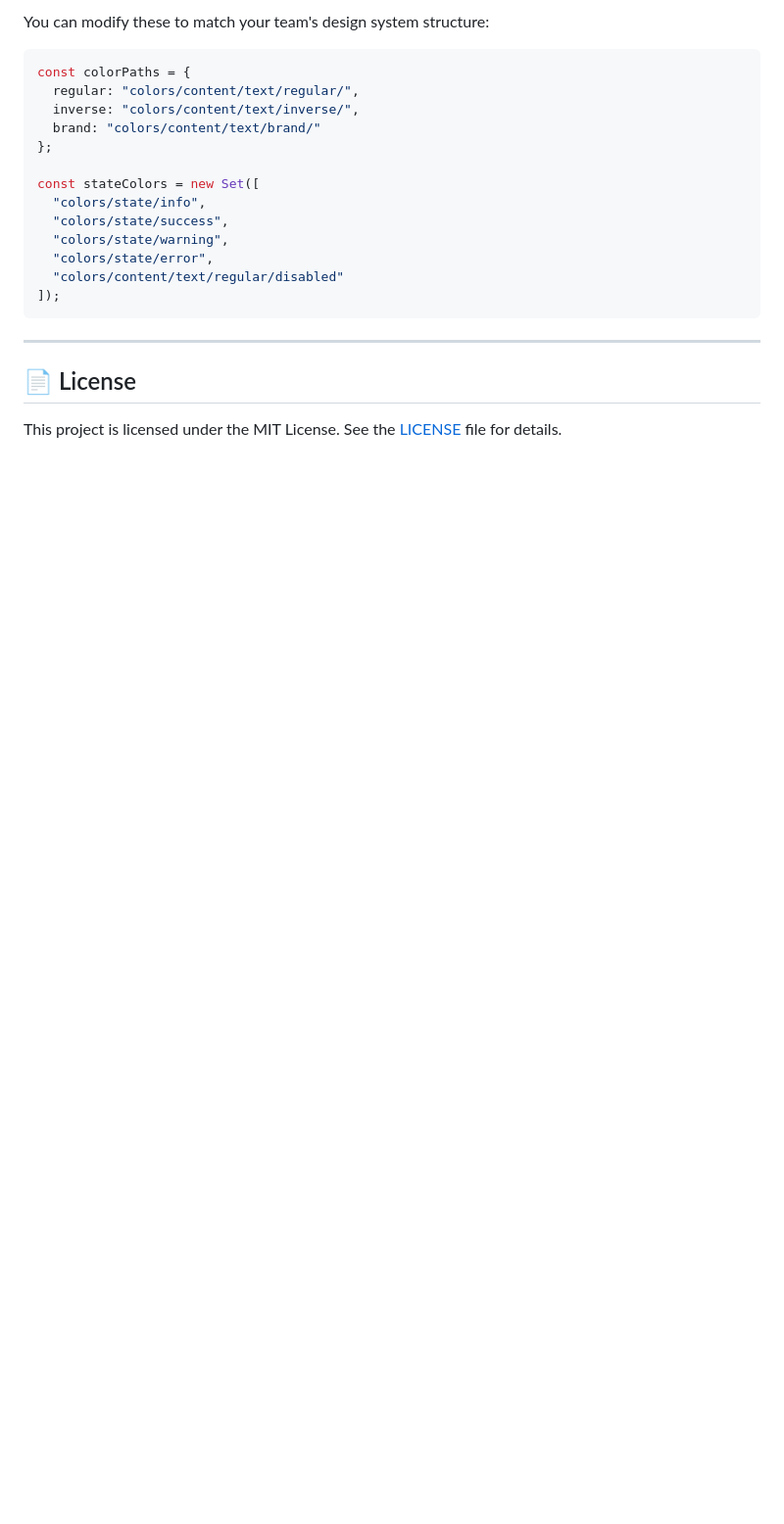
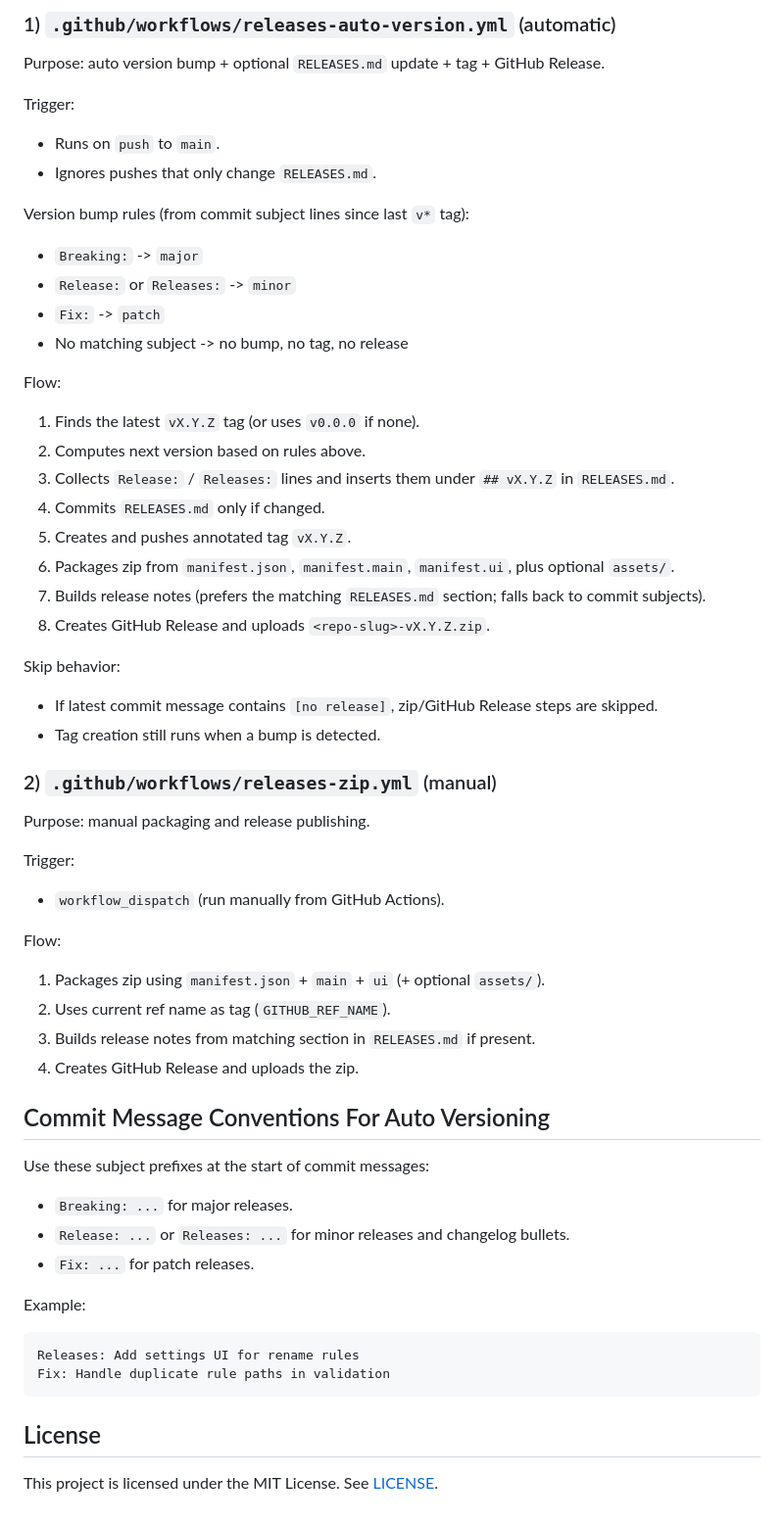
Before and after one commit to enamulkhanbd/justgo-rename-kit, a Markdown page: README.md, the part around one of its changes. Shown at 98% size. Rendered like a GitHub page; blank space fills up the shorter version.

````diff
--- a/README.md
+++ b/README.md
@@ -66,24 +65,60 @@ The plugin validates text layer colors based on the `styleCategories` mapping. T
 
-You can modify these to match your team's design system structure:
+### 1) `.github/workflows/releases-auto-version.yml` (automatic)
 
-```js
-const colorPaths = {
-  regular: "colors/content/text/regular/",
-  inverse: "colors/content/text/inverse/",
-  brand: "colors/content/text/brand/"
-};
+Purpose: auto version bump + optional `RELEASES.md` update + tag + GitHub Release.
 
-const stateColors = new Set([
-  "colors/state/info",
-  "colors/state/success",
-  "colors/state/warning",
-  "colors/state/error",
-  "colors/content/text/regular/disabled"
-]);
+Trigger:
+- Runs on `push` to `main`.
+- Ignores pushes that only change `RELEASES.md`.
+
+Version bump rules (from commit subject lines since last `v*` tag):
+- `Breaking:` -> `major`
+- `Release:` or `Releases:` -> `minor`
+- `Fix:` -> `patch`
+- No matching subject -> no bump, no tag, no release
+
+Flow:
+1. Finds the latest `vX.Y.Z` tag (or uses `v0.0.0` if none).
+2. Computes next version based on rules above.
+3. Collects `Release:` / `Releases:` lines and inserts them under `## vX.Y.Z` in `RELEASES.md`.
+4. Commits `RELEASES.md` only if changed.
+5. Creates and pushes annotated tag `vX.Y.Z`.
+6. Packages zip from `manifest.json`, `manifest.main`, `manifest.ui`, plus optional `assets/`.
+7. Builds release notes (prefers the matching `RELEASES.md` section; falls back to commit subjects).
+8. Creates GitHub Release and uploads `<repo-slug>-vX.Y.Z.zip`.
+
+Skip behavior:
+- If latest commit message contains `[no release]`, zip/GitHub Release steps are skipped.
+- Tag creation still runs when a bump is detected.
+
+### 2) `.github/workflows/releases-zip.yml` (manual)
+
+Purpose: manual packaging and release publishing.
+
+Trigger:
+- `workflow_dispatch` (run manually from GitHub Actions).
+
+Flow:
+1. Packages zip using `manifest.json` + `main` + `ui` (+ optional `assets/`).
+2. Uses current ref name as tag (`GITHUB_REF_NAME`).
+3. Builds release notes from matching section in `RELEASES.md` if present.
+4. Creates GitHub Release and uploads the zip.
+
+## Commit Message Conventions For Auto Versioning
+
+Use these subject prefixes at the start of commit messages:
+
+- `Breaking: ...` for major releases.
+- `Release: ...` or `Releases: ...` for minor releases and changelog bullets.
+- `Fix: ...` for patch releases.
+
+Example:
+
+```text
+Releases: Add settings UI for rename rules
+Fix: Handle duplicate rule paths in validation
 ```
 
----
+## License
 
-## 📄 License
-
-This project is licensed under the MIT License. See the [LICENSE](LICENSE) file for details.
+This project is licensed under the MIT License. See [LICENSE](LICENSE).
````
Also changed, not shown: other parts of README.md (+45 -46 lines).
